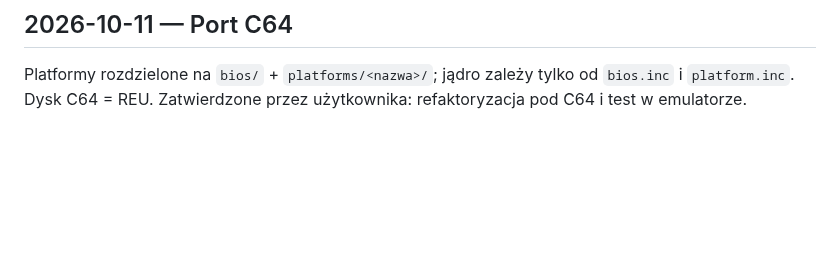
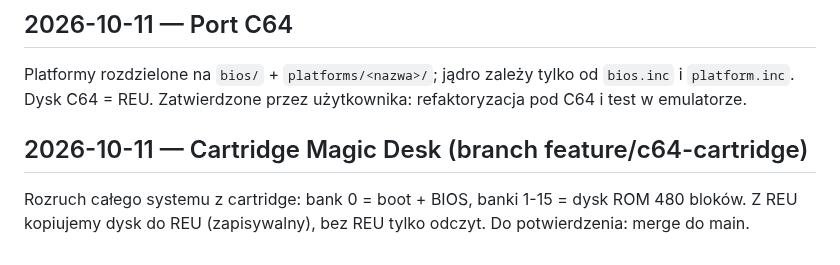
Before and after one commit to prachwal/mini6510, a Markdown page: docs/decisions.md, the part around the change. Rendered like a GitHub page; blank space fills up the shorter version.

```diff
--- a/docs/decisions.md
+++ b/docs/decisions.md
@@ -24,3 +24,6 @@ Format: data, decyzja, status (potwierdzona / do potwierdzenia).
 
 ## 2026-10-11 — Port C64
 Platformy rozdzielone na `bios/` + `platforms/<nazwa>/`; jądro zależy tylko od `bios.inc` i `platform.inc`. Dysk C64 = REU. Zatwierdzone przez użytkownika: refaktoryzacja pod C64 i test w emulatorze.
+
+## 2026-10-11 — Cartridge Magic Desk (branch feature/c64-cartridge)
+Rozruch całego systemu z cartridge: bank 0 = boot + BIOS, banki 1-15 = dysk ROM 480 bloków. Z REU kopiujemy dysk do REU (zapisywalny), bez REU tylko odczyt. Do potwierdzenia: merge do main.
```
Also changed, not shown: README.md (+19 -0 lines), docs/c64.md (+9 -0 lines), docs/img/c64-cart-boot.png (added), docs/img/c64-cart-readonly.png (added), 12 other files.
